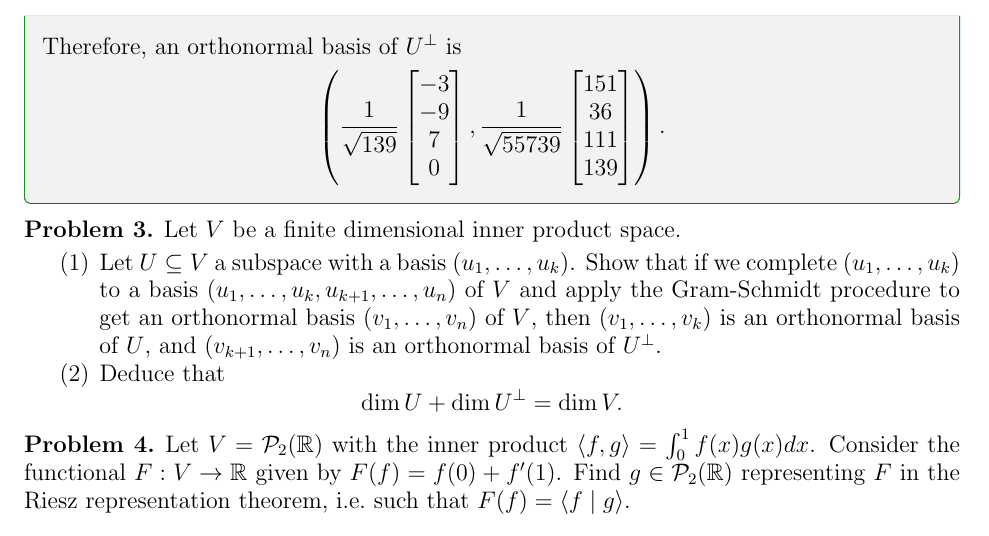
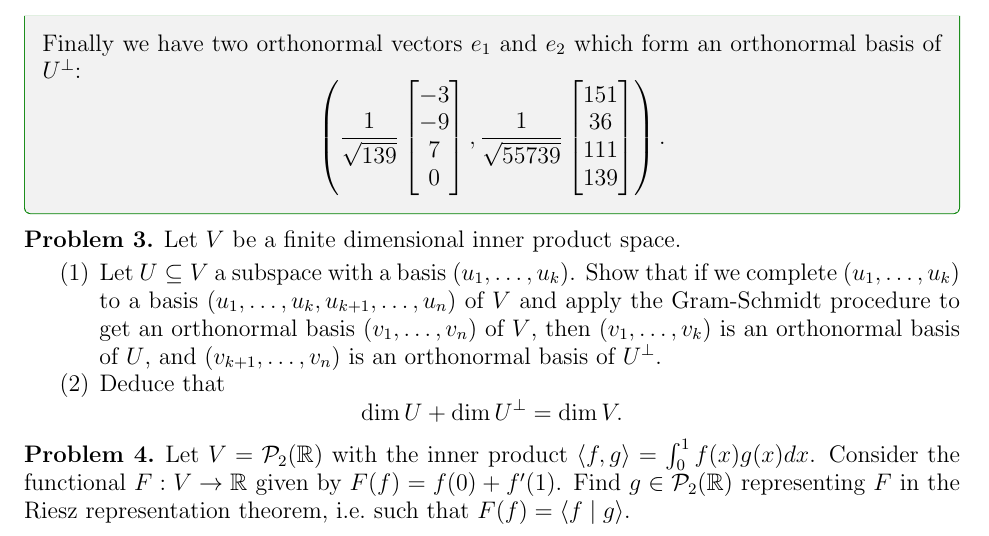
Before and after one commit to Michael-R-Dickinson/MATH-223, a LaTeX problem sheet (homework 9/hw-9.tex): part of page 4 of 4, cut at the place of the change. Compiled offline with pdfLaTeX.

Commit message:
humanize p2 more

```diff
--- a/homework 9/hw-9.tex
+++ b/homework 9/hw-9.tex
@@ -163,7 +163,7 @@ Finally we normalize $w_2$ to get our second orthonormal basis vector $e_2$:
 e_2 = \frac{w_2}{\norm{w_2}} = \frac{1}{\sqrt{55739}} \begin{bmatrix} 151 \\ 36 \\ 111 \\ 139 \end{bmatrix}.
 \]
 
-Therefore, an orthonormal basis of $U^\perp$ is
+Finally we have two orthonormal vectors $e_1$ and $e_2$ which form an orthonormal basis of $U^\perp$:
 \[
 \left( \frac{1}{\sqrt{139}} \begin{bmatrix} -3\\-9\\7\\0\end{bmatrix}, \frac{1}{\sqrt{55739}} \begin{bmatrix} 151\\36\\111\\139\end{bmatrix} \right).
 \]
```
